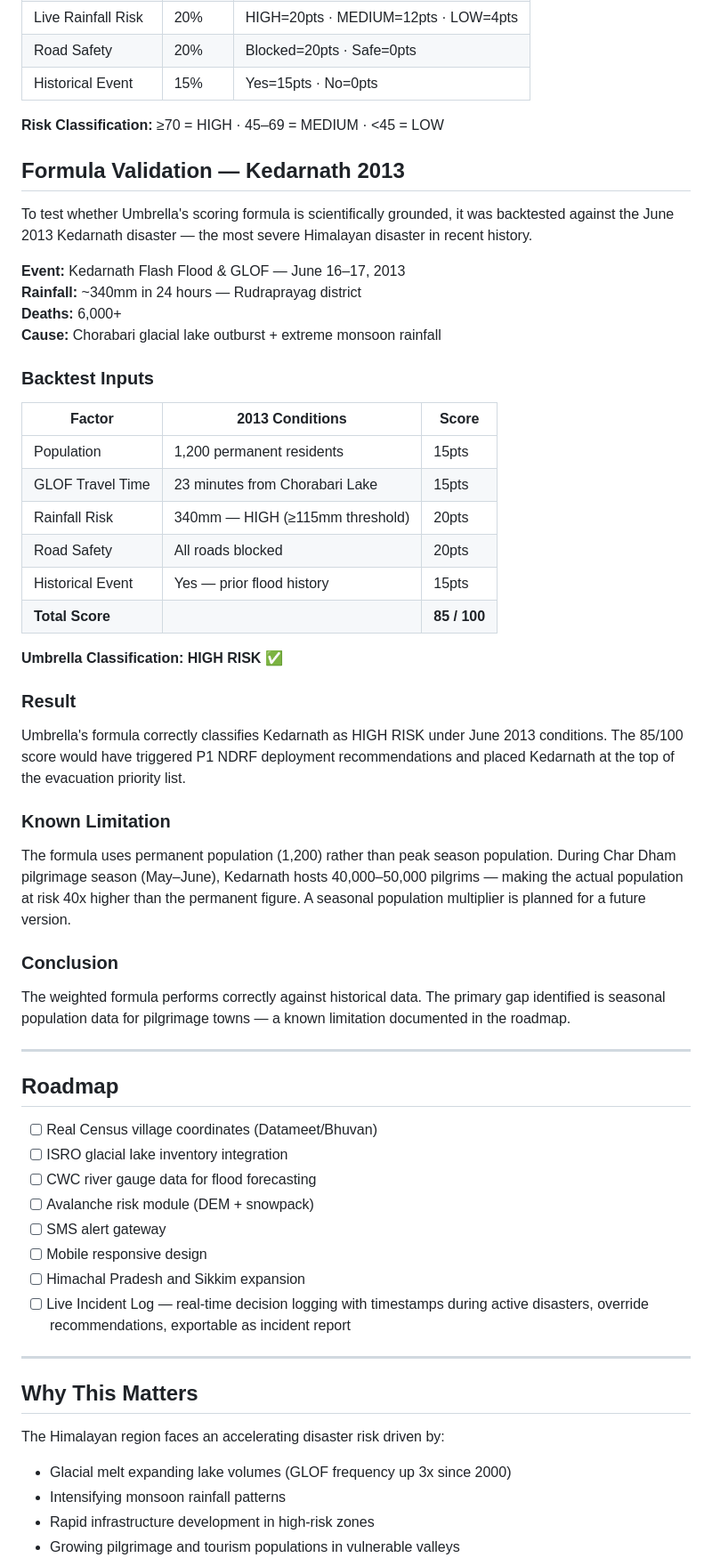
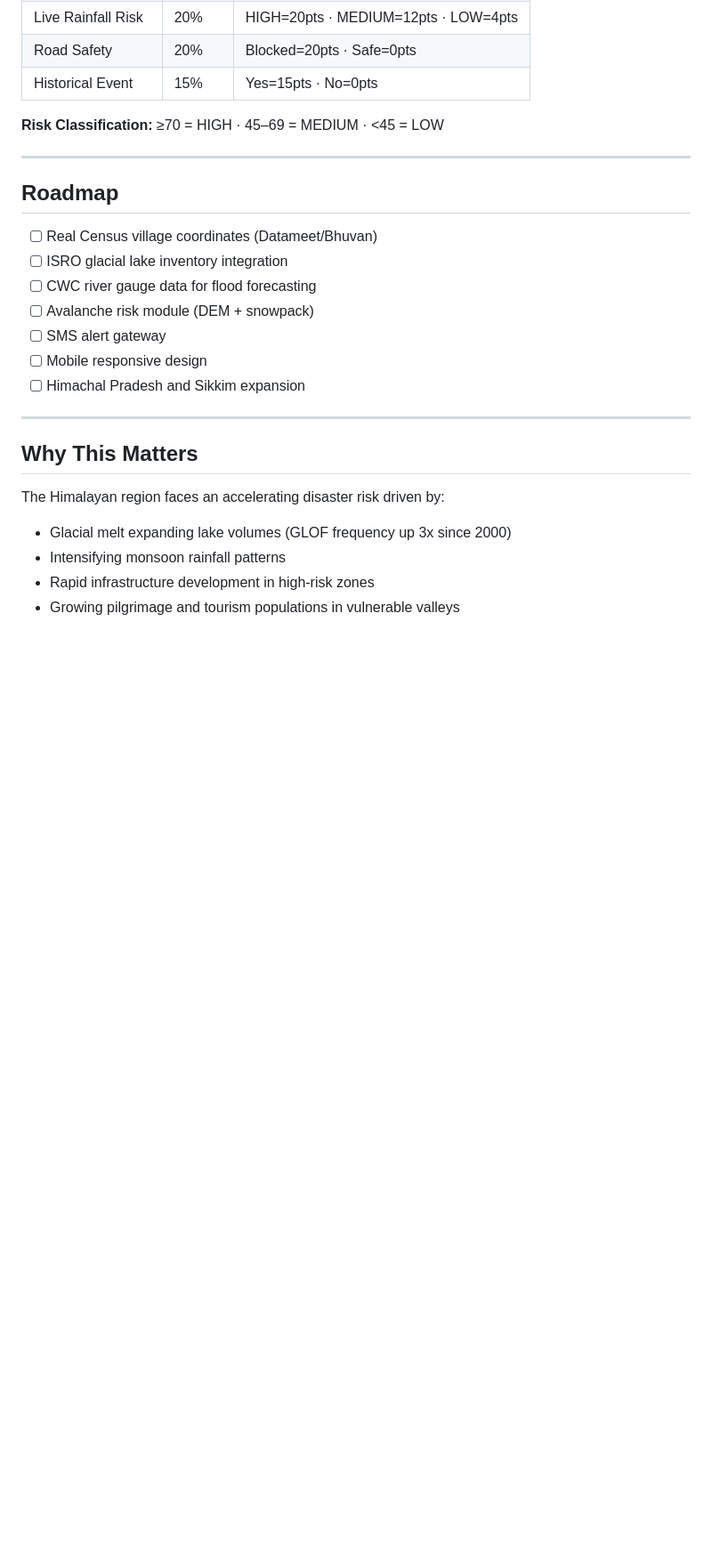
Before and after one commit to AnubhavPadiyar/umbrella, a Markdown page: README.md, the part around one of its changes. Shown at 89% size. Rendered like a GitHub page; blank space fills up the shorter version.

```diff
--- a/README.md
+++ b/README.md
@@ -170,40 +135,6 @@ Each village is scored 0–100 across five weighted factors:
 
 **Risk Classification:** ≥70 = HIGH · 45–69 = MEDIUM · <45 = LOW
 
-## Formula Validation — Kedarnath 2013
-
-To test whether Umbrella's scoring formula is scientifically grounded, it was backtested against the June 2013 Kedarnath disaster — the most severe Himalayan disaster in recent history.
-
-**Event:** Kedarnath Flash Flood & GLOF — June 16–17, 2013
-**Rainfall:** ~340mm in 24 hours — Rudraprayag district
-**Deaths:** 6,000+
-**Cause:** Chorabari glacial lake outburst + extreme monsoon rainfall
-
-### Backtest Inputs
-
-| Factor | 2013 Conditions | Score |
-|--------|----------------|-------|
-| Population | 1,200 permanent residents | 15pts |
-| GLOF Travel Time | 23 minutes from Chorabari Lake | 15pts |
-| Rainfall Risk | 340mm — HIGH (≥115mm threshold) | 20pts |
-| Road Safety | All roads blocked | 20pts |
-| Historical Event | Yes — prior flood history | 15pts |
-| **Total Score** | | **85 / 100** |
-
-**Umbrella Classification: HIGH RISK ✅**
-
-### Result
-
-Umbrella's formula correctly classifies Kedarnath as HIGH RISK under June 2013 conditions. The 85/100 score would have triggered P1 NDRF deployment recommendations and placed Kedarnath at the top of the evacuation priority list.
-
-### Known Limitation
-
-The formula uses permanent population (1,200) rather than peak season population. During Char Dham pilgrimage season (May–June), Kedarnath hosts 40,000–50,000 pilgrims — making the actual population at risk 40x higher than the permanent figure. A seasonal population multiplier is planned for a future version.
-
-### Conclusion
-
-The weighted formula performs correctly against historical data. The primary gap identified is seasonal population data for pilgrimage towns — a known limitation documented in the roadmap.
-
 ---
 
 ## Roadmap
@@ -215,7 +146,6 @@ The weighted formula performs correctly against historical data. The primary gap
 - [ ] SMS alert gateway
 - [ ] Mobile responsive design
 - [ ] Himachal Pradesh and Sikkim expansion
-- [ ] Live Incident Log — real-time decision logging with timestamps during active disasters, override recommendations, exportable as incident report
 
 ---
 
```
Also changed, not shown: other parts of README.md (+21 -43 lines).
